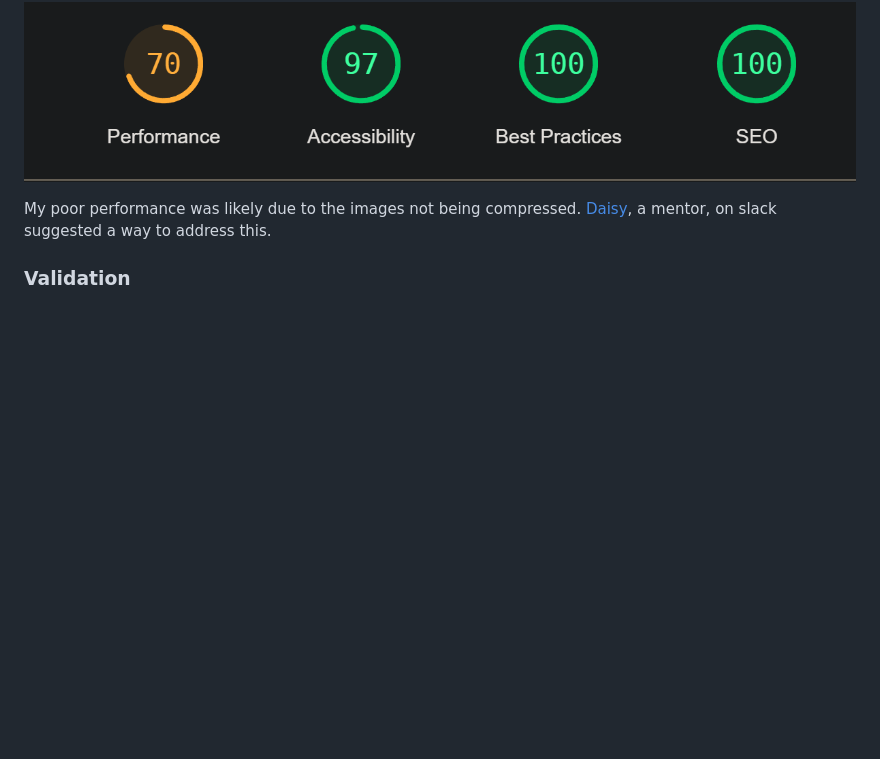
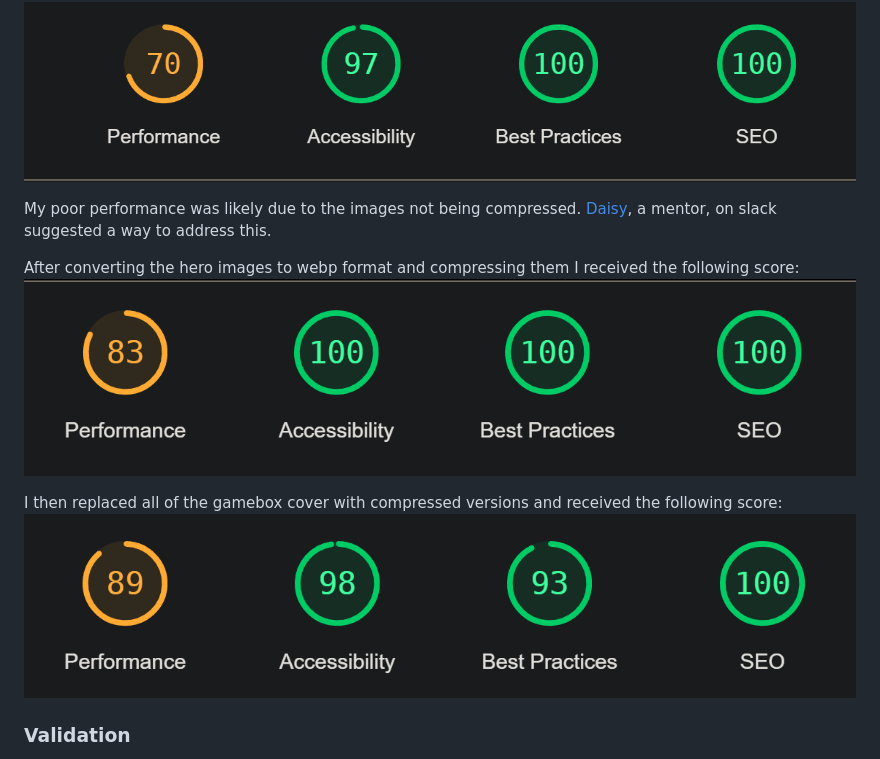
Before and after one commit to Code-Institute-Submissions/smtilson-pp1-boardgames, a Markdown page: README.md, the part around the change. Drawn GitHub-style; pictures changed too: assets/images/screenshots/lighthouse-test-results2.png (added), assets/images/screenshots/lighthouse-test-results3.png (added); blank space fills up the shorter version.

Commit message:
feat: uploads html of lighthouse reports
feat: adds results of lighthouse reports 2 and 3 to readme

```diff
--- a/README.md
+++ b/README.md
@@ -114,6 +114,13 @@ I used the Lighthouse extension to test my website. My initial score was:
 ![Lighthouse results1](/assets/images/screenshots/lighthouse-testing-results1.png)
 
 My poor performance was likely due to the images not being compressed. [Daisy](#daisy-mentor), a mentor, on slack suggested a way to address this.
+
+After converting the hero images to webp format and compressing them I received the following score:
+![Lightouse results 2](/assets/images/screenshots/lighthouse-test-results2.png)
+
+I then replaced all of the gamebox cover with compressed versions and received the following score:
+![Lighthouse results 3](/assets/images/screenshots/lighthouse-test-results3.png)
+
 
 
 ### Validation
```
Also changed, not shown: 3 other files.
